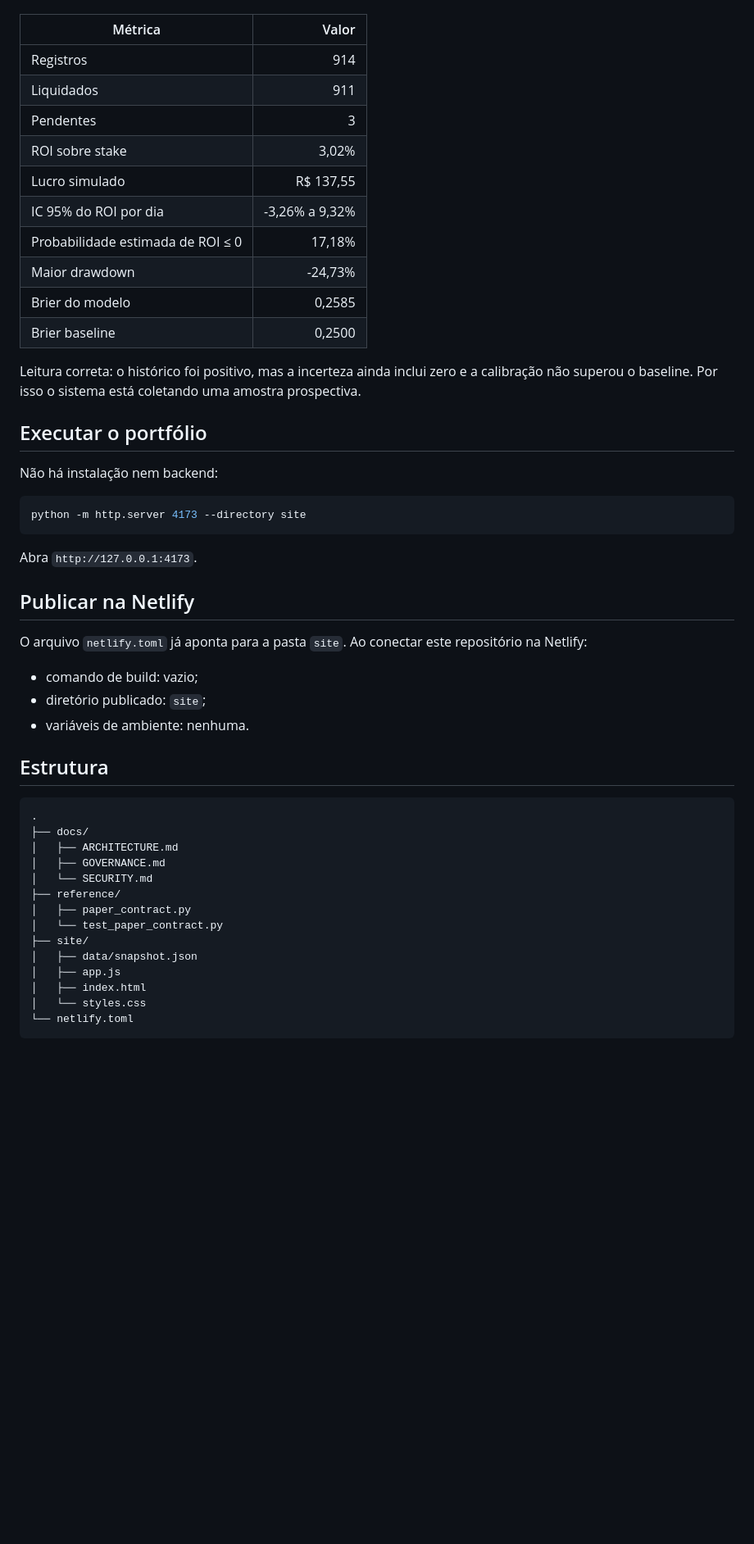
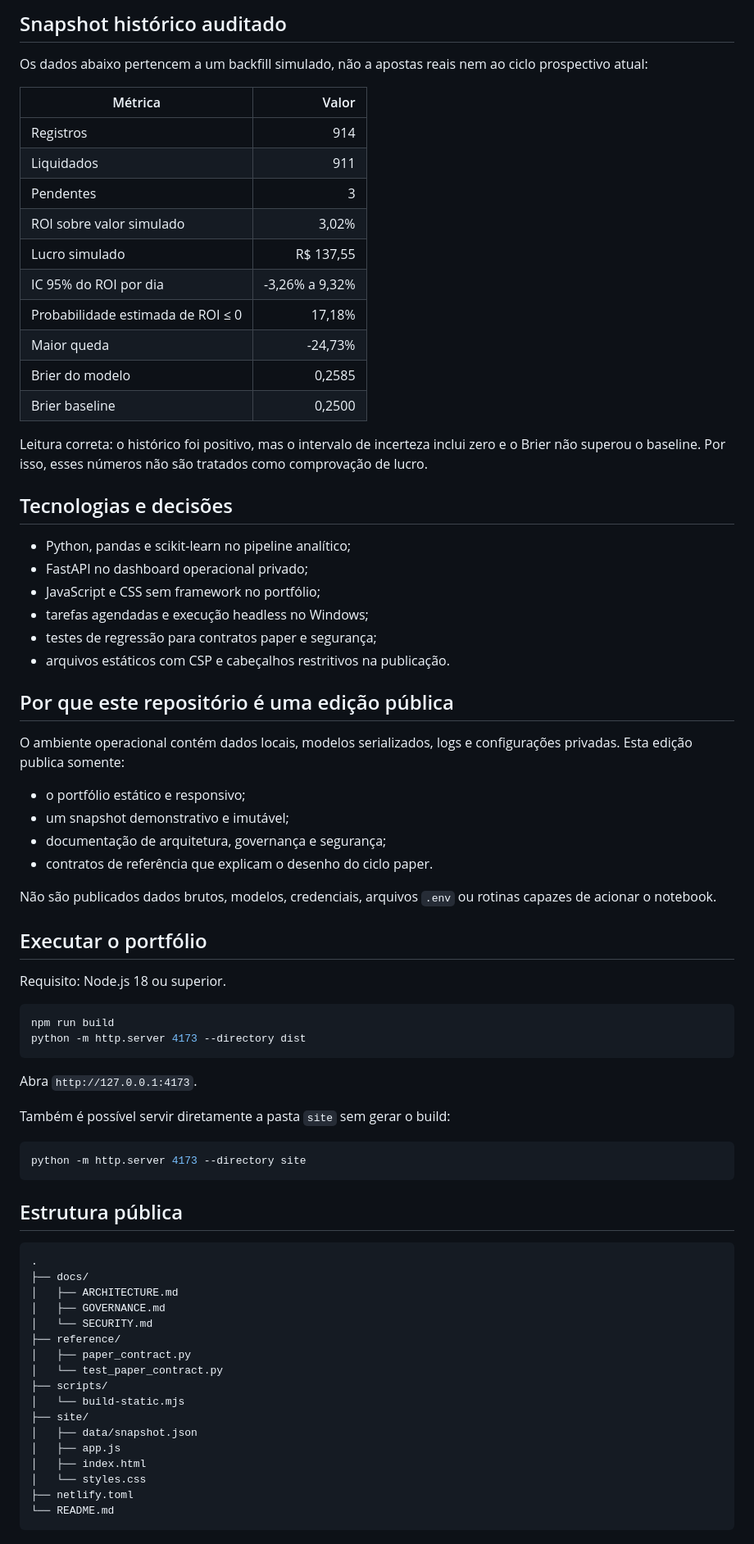
Before and after one commit to vinmedrado/football-decision-lab, a Markdown page: README.md, the part around one of its changes. Shown at 82% size. GitHub-like rendering; blank space fills up the shorter version.

````diff
--- a/README.md
+++ b/README.md
@@ -51,38 +79,65 @@ Os números abaixo pertencem a um backfill simulado, não a apostas reais:
+## Snapshot histórico auditado
+
+Os dados abaixo pertencem a um backfill simulado, não a apostas reais nem ao
+ciclo prospectivo atual:
 
 | Métrica | Valor |
 |---|---:|
 | Registros | 914 |
 | Liquidados | 911 |
 | Pendentes | 3 |
-| ROI sobre stake | 3,02% |
+| ROI sobre valor simulado | 3,02% |
 | Lucro simulado | R$ 137,55 |
 | IC 95% do ROI por dia | -3,26% a 9,32% |
 | Probabilidade estimada de ROI ≤ 0 | 17,18% |
-| Maior drawdown | -24,73% |
+| Maior queda | -24,73% |
 | Brier do modelo | 0,2585 |
 | Brier baseline | 0,2500 |
 
-Leitura correta: o histórico foi positivo, mas a incerteza ainda inclui zero e a calibração não superou o baseline. Por isso o sistema está coletando uma amostra prospectiva.
+Leitura correta: o histórico foi positivo, mas o intervalo de incerteza inclui
+zero e o Brier não superou o baseline. Por isso, esses números não são tratados
+como comprovação de lucro.
+
+## Tecnologias e decisões
+
+- Python, pandas e scikit-learn no pipeline analítico;
+- FastAPI no dashboard operacional privado;
+- JavaScript e CSS sem framework no portfólio;
+- tarefas agendadas e execução headless no Windows;
+- testes de regressão para contratos paper e segurança;
+- arquivos estáticos com CSP e cabeçalhos restritivos na publicação.
+
+## Por que este repositório é uma edição pública
+
+O ambiente operacional contém dados locais, modelos serializados, logs e
+configurações privadas. Esta edição publica somente:
+
+- o portfólio estático e responsivo;
+- um snapshot demonstrativo e imutável;
+- documentação de arquitetura, governança e segurança;
+- contratos de referência que explicam o desenho do ciclo paper.
+
+Não são publicados dados brutos, modelos, credenciais, arquivos `.env` ou
+rotinas capazes de acionar o notebook.
 
 ## Executar o portfólio
 
-Não há instalação nem backend:
+Requisito: Node.js 18 ou superior.
+
+```powershell
+npm run build
+python -m http.server 4173 --directory dist
+```
+
+Abra `http://127.0.0.1:4173`.
+
+Também é possível servir diretamente a pasta `site` sem gerar o build:
 
 ```powershell
 python -m http.server 4173 --directory site
 ```
 
-Abra `http://127.0.0.1:4173`.
-
-## Publicar na Netlify
-
-O arquivo `netlify.toml` já aponta para a pasta `site`. Ao conectar este repositório na Netlify:
-
-- comando de build: vazio;
-- diretório publicado: `site`;
-- variáveis de ambiente: nenhuma.
-
-## Estrutura
+## Estrutura pública
 
 ```text
 .
@@ -93,10 +148,13 @@ O arquivo `netlify.toml` já aponta para a pasta `site`. Ao conectar este reposi
 ├── reference/
 │   ├── paper_contract.py
 │   └── test_paper_contract.py
+├── scripts/
+│   └── build-static.mjs
 ├── site/
 │   ├── data/snapshot.json
 │   ├── app.js
 │   ├── index.html
 │   └── styles.css
-└── netlify.toml
+├── netlify.toml
+└── README.md
 ```
````
Also changed, not shown: other parts of README.md (+62 -27 lines).
